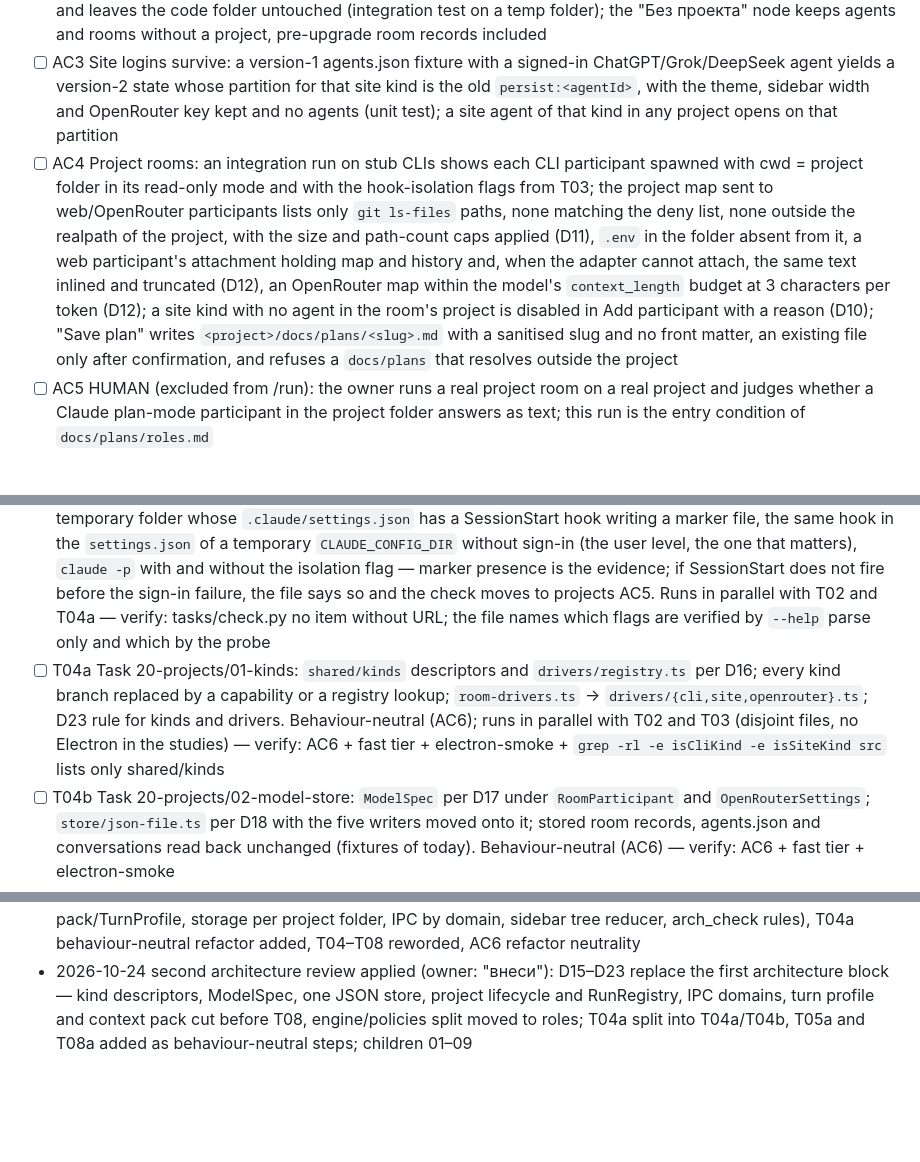
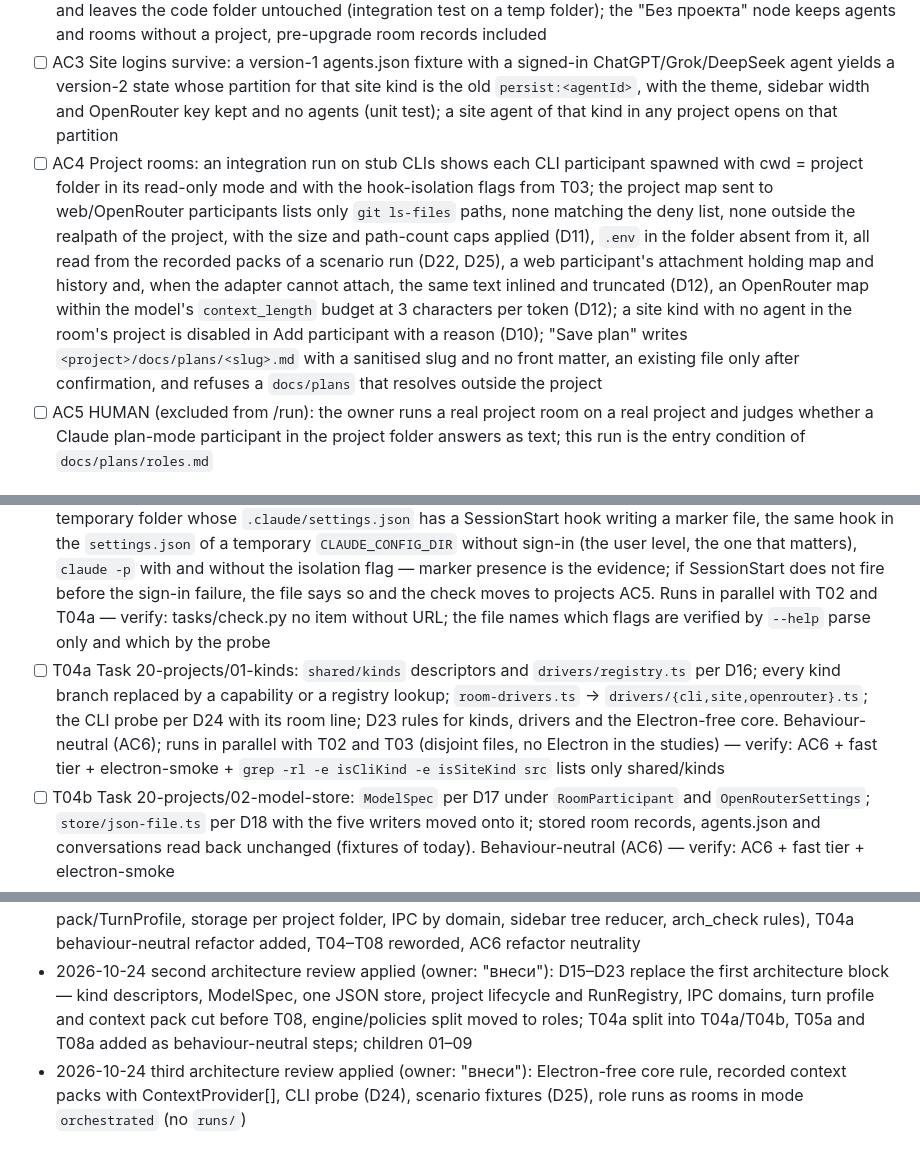
Before and after one commit to alter/AIAgentWindows, a Markdown page: docs/plans/projects.md, 3 parts joined by grey strips. Rendered like a GitHub page; blank space fills up the shorter version.

```diff
--- a/docs/plans/projects.md
+++ b/docs/plans/projects.md
@@ -12,7 +12,7 @@ The app is organised by projects. A project is a code directory (existing, or ne
 - [ ] AC6 Refactor neutrality, for each of T04a, T04b, T05a, T08a: the app behaves as before — no test under tests/ changed except moved imports and new tests for the seam, vitest count ≥ the previous task's, electron-smoke 69/69 or more, the task's D23 rule green and once seen red
 - [ ] AC2 Projects: a smoke run creates a project from an existing folder and a new one (parent folder through the picker, name typed in the sidebar, `<parent>/<name>` + `.git` exists), refuses the same folder twice, reports a missing `git` as a readable error (unit test on the git runner), adds a Claude Code agent whose pty cwd is the project folder, restarts and finds both projects with their agents in the sidebar tree; a project whose folder is gone shows as missing and its agents do not start; deleting a project removes the record, trashes its rooms and leaves the code folder untouched (integration test on a temp folder); the "Без проекта" node keeps agents and rooms without a project, pre-upgrade room records included
 - [ ] AC3 Site logins survive: a version-1 agents.json fixture with a signed-in ChatGPT/Grok/DeepSeek agent yields a version-2 state whose partition for that site kind is the old `persist:<agentId>`, with the theme, sidebar width and OpenRouter key kept and no agents (unit test); a site agent of that kind in any project opens on that partition
-- [ ] AC4 Project rooms: an integration run on stub CLIs shows each CLI participant spawned with cwd = project folder in its read-only mode and with the hook-isolation flags from T03; the project map sent to web/OpenRouter participants lists only `git ls-files` paths, none matching the deny list, none outside the realpath of the project, with the size and path-count caps applied (D11), `.env` in the folder absent from it, a web participant's attachment holding map and history and, when the adapter cannot attach, the same text inlined and truncated (D12), an OpenRouter map within the model's `context_length` budget at 3 characters per token (D12); a site kind with no agent in the room's project is disabled in Add participant with a reason (D10); "Save plan" writes `<project>/docs/plans/<slug>.md` with a sanitised slug and no front matter, an existing file only after confirmation, and refuses a `docs/plans` that resolves outside the project
+- [ ] AC4 Project rooms: an integration run on stub CLIs shows each CLI participant spawned with cwd = project folder in its read-only mode and with the hook-isolation flags from T03; the project map sent to web/OpenRouter participants lists only `git ls-files` paths, none matching the deny list, none outside the realpath of the project, with the size and path-count caps applied (D11), `.env` in the folder absent from it, all read from the recorded packs of a scenario run (D22, D25), a web participant's attachment holding map and history and, when the adapter cannot attach, the same text inlined and truncated (D12), an OpenRouter map within the model's `context_length` budget at 3 characters per token (D12); a site kind with no agent in the room's project is disabled in Add participant with a reason (D10); "Save plan" writes `<project>/docs/plans/<slug>.md` with a sanitised slug and no front matter, an existing file only after confirmation, and refuses a `docs/plans` that resolves outside the project
 - [ ] AC5 HUMAN (excluded from /run): the owner runs a real project room on a real project and judges whether a Claude plan-mode participant in the project folder answers as text; this run is the entry condition of `docs/plans/roles.md`
 
 ## Stack
@@ -67,6 +69,6 @@ Electron 44.6.0, Node 22 (docs/tech/node@22.20.5.md), TypeScript 6.0.3, vitest 5
 - [ ] T02 Study git: docs/tech/git@2.50.1.md — `git init` defaults (initial branch, hooks dir), `git ls-files` (tracked, `--others --exclude-standard`, `-- .` inside a subfolder, submodules, a repository without commits), `git rev-parse --show-toplevel`, symlinks and realpath; worktrees are studied by the roles plan, not here. Runs in parallel with T03 and T04a (separate worker, disjoint files, no Electron) — verify: tasks/check.py no item without URL
 - [ ] T03 Study CLI config isolation and write modes: claude-code@2.1.308 and codex@0.164.0 docs — which settings, hooks, CLAUDE.md/AGENTS.md and MCP config a `-p` / `exec` turn loads from the cwd and from the user's home; `--setting-sources` and whether an empty or `project`-only value keeps user hooks (Stop, PreToolUse) out of a `-p` turn; `--permission-prompts none`, `--allowedTools "Edit Write Bash(npm test:*)"` patterns, `acceptEdits`/`auto` in `-p`, the `sandbox` setting (file system and network), `--permission-prompt-tool`; codex `--sandbox workspace-write`, its network default, `--add-dir`, `--approve-for-me`, hook trust; session per cwd and resume for both; `disableAllHooks` through `--settings` vs `--setting-sources`, and that `CLAUDE.md`/`AGENTS.md` of the cwd stay loaded under either. Offline probe without sending a prompt: a temporary folder whose `.claude/settings.json` has a SessionStart hook writing a marker file, the same hook in the `settings.json` of a temporary `CLAUDE_CONFIG_DIR` without sign-in (the user level, the one that matters), `claude -p` with and without the isolation flag — marker presence is the evidence; if SessionStart does not fire before the sign-in failure, the file says so and the check moves to projects AC5. Runs in parallel with T02 and T04a — verify: tasks/check.py no item without URL; the file names which flags are verified by `--help` parse only and which by the probe
-- [ ] T04a Task 20-projects/01-kinds: `shared/kinds` descriptors and `drivers/registry.ts` per D16; every kind branch replaced by a capability or a registry lookup; `room-drivers.ts` → `drivers/{cli,site,openrouter}.ts`; D23 rule for kinds and drivers. Behaviour-neutral (AC6); runs in parallel with T02 and T03 (disjoint files, no Electron in the studies) — verify: AC6 + fast tier + electron-smoke + `grep -rl -e isCliKind -e isSiteKind src` lists only shared/kinds
+- [ ] T04a Task 20-projects/01-kinds: `shared/kinds` descriptors and `drivers/registry.ts` per D16; every kind branch replaced by a capability or a registry lookup; `room-drivers.ts` → `drivers/{cli,site,openrouter}.ts`; the CLI probe per D24 with its room line; D23 rules for kinds, drivers and the Electron-free core. Behaviour-neutral (AC6); runs in parallel with T02 and T03 (disjoint files, no Electron in the studies) — verify: AC6 + fast tier + electron-smoke + `grep -rl -e isCliKind -e isSiteKind src` lists only shared/kinds
 - [ ] T04b Task 20-projects/02-model-store: `ModelSpec` per D17 under `RoomParticipant` and `OpenRouterSettings`; `store/json-file.ts` per D18 with the five writers moved onto it; stored room records, agents.json and conversations read back unchanged (fixtures of today). Behaviour-neutral (AC6) — verify: AC6 + fast tier + electron-smoke
 - [ ] T04 Task 20-projects/03-project-model: project index in state v2 as the first migration of the JSON store (partition map per site kind, theme, sidebar width, key kept, agents dropped, one-time `agents.v1.backup.json`), the partition directory name confirmed on the real data folder, per-project storage folder per D19 (archive and conversation store take a base folder), duplicate-folder and missing-folder rules, unit tests on a v1 fixture — verify: AC3 unit part + fast tier
 - [ ] T05a Task 20-projects/04-ipc-domains: `shared/ipc` and `main/ipc` split per D21, D23 rule for the renderer. Behaviour-neutral (AC6) — verify: AC6 + fast tier + electron-smoke
@@ -85,3 +87,4 @@ Electron 44.6.0, Node 22 (docs/tech/node@22.20.5.md), TypeScript 6.0.3, vitest 5
 - 2026-10-24 third review applied (owner: "согласен"): v1 backup file, partition directory check, new-project flow through one picker, execFile git runner with version check, site without agent disabled, attachment inline fallback, 3 chars/token budget, "No project" label (D14), T07 split into 04-project-map and 05-project-rooms, T02/T03/T04 in parallel, probe hook at user and project level
 - 2026-10-24 architecture review applied (owner: "согласен"): D15–D21 (engine/policies/context-pack/TurnProfile, storage per project folder, IPC by domain, sidebar tree reducer, arch_check rules), T04a behaviour-neutral refactor added, T04–T08 reworded, AC6 refactor neutrality
 - 2026-10-24 second architecture review applied (owner: "внеси"): D15–D23 replace the first architecture block — kind descriptors, ModelSpec, one JSON store, project lifecycle and RunRegistry, IPC domains, turn profile and context pack cut before T08, engine/policies split moved to roles; T04a split into T04a/T04b, T05a and T08a added as behaviour-neutral steps; children 01–09
+- 2026-10-24 third architecture review applied (owner: "внеси"): Electron-free core rule, recorded context packs with ContextProvider[], CLI probe (D24), scenario fixtures (D25), role runs as rooms in mode `orchestrated` (no `runs/`)
```
Also changed, not shown: other parts of docs/plans/projects.md (+8 -6 lines), docs/plans/roles.md (+5 -6 lines).
